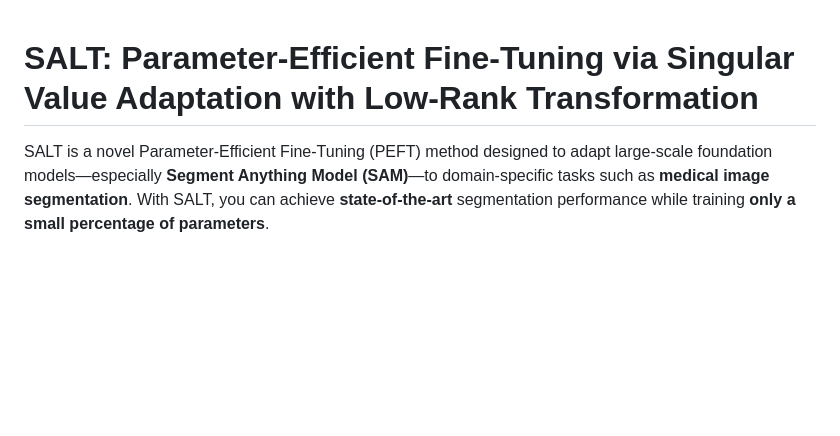
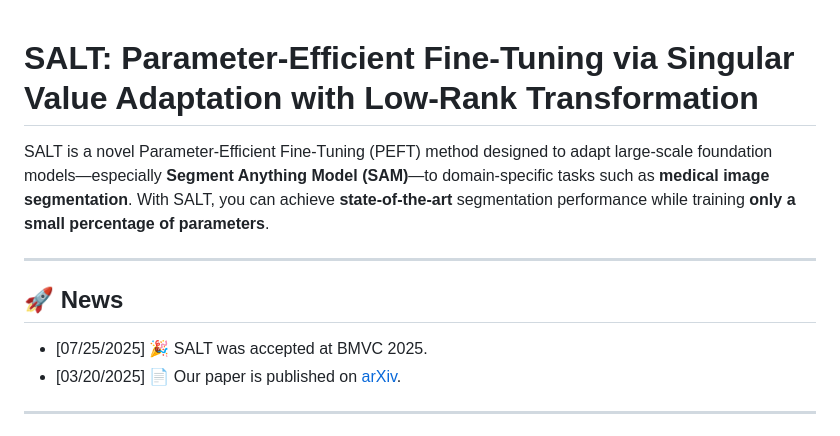
Before and after one commit to BioMedIA-MBZUAI/SALT, a Markdown page: README.md, the part around the change. Rendered like a GitHub page; blank space fills up the shorter version.

```diff
--- a/README.md
+++ b/README.md
@@ -1,6 +1,18 @@
+
+
 # SALT: Parameter-Efficient Fine-Tuning via Singular Value Adaptation with Low-Rank Transformation
 
 SALT is a novel Parameter-Efficient Fine-Tuning (PEFT) method designed to adapt large-scale foundation models—especially **Segment Anything Model (SAM)**—to domain-specific tasks such as **medical image segmentation**. With SALT, you can achieve **state-of-the-art** segmentation performance while training **only a small percentage of parameters**.
+
+---
+
+## 🚀 News
+
+* \[07/25/2025] 🎉 SALT was accepted at BMVC 2025.
+* \[03/20/2025] 📄 Our paper is published on [arXiv](https://arxiv.org/abs/2503.16055).
+
+---
+
 
 ![Methodology](images/method.png)
 
```
